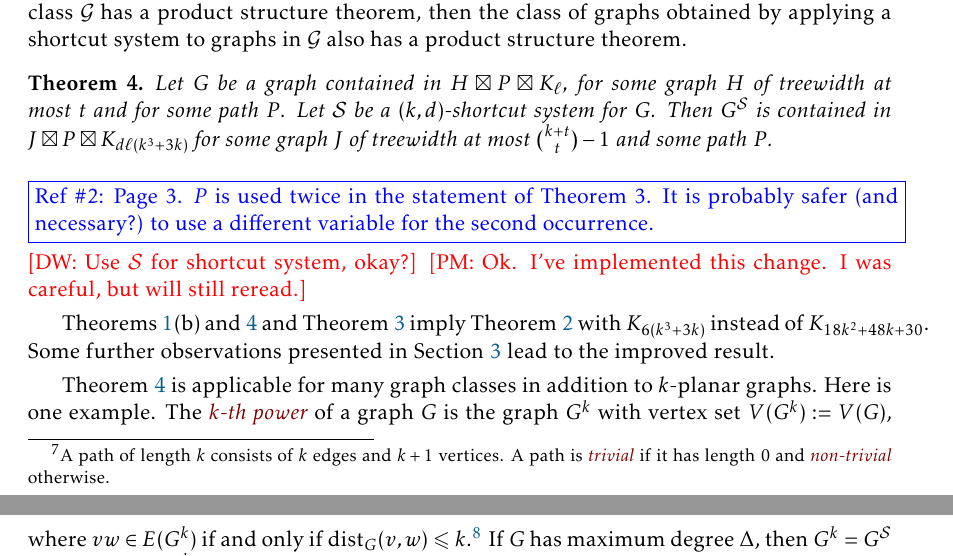
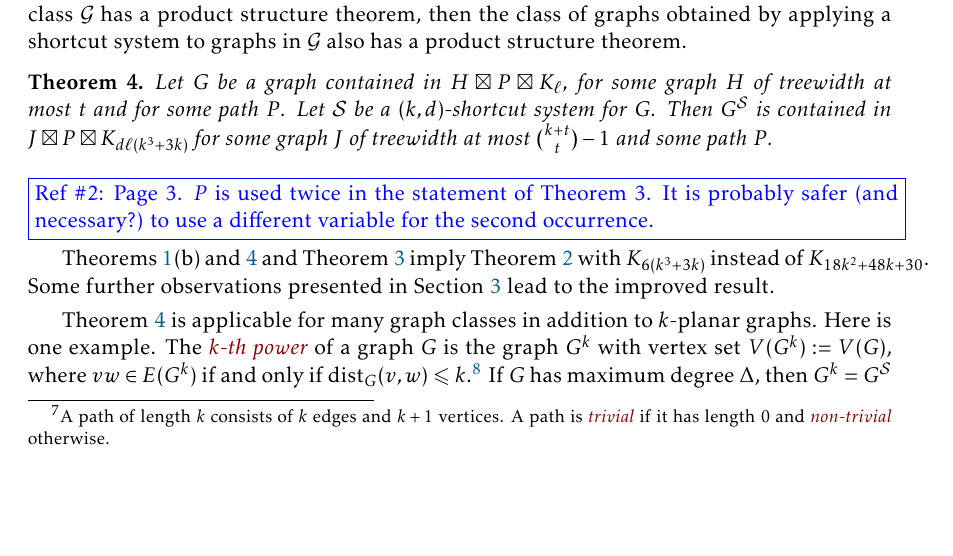
Before and after one commit to patmorin/k-planar, a LaTeX document (k-planar.tex): two parts of pages 5 and 6 of 35 before the commit and part of page 5 of 35 after it, the two joined at a grey line, cut so that both start at the same text, the shorter picture padded with empty space. Compiled offline with pdfLaTeX.

Commit message:
Commenting out some conversation

```diff
--- a/k-planar.tex
+++ b/k-planar.tex
@@ -244,8 +246,8 @@ Let $G$ be a graph contained in $H\boxtimes P \boxtimes K_\ell$, for some graph
 safer (and necessary?) to use a different variable for the second
 occurrence.}
 
-\note{DW}{Use $\SS$ for shortcut system, okay?}
-\note{PM}{Ok.  I've implemented this change.  I was careful, but will still reread.}
+% \note{DW}{Use $\SS$ for shortcut system, okay?}
+% \note{PM}{Ok.  I've implemented this change.  I was careful, but will still reread.}
 
 Theorems~\ref{PlanarProduct}(b) and \ref{ShortcutProduct} and \cref{AddDummy} imply \cref{kPlanarProduct} with $K_{6(k^3+3k)}$ instead of $K_{18k^2+48k+30}$. Some further observations presented in \cref{sec-k-planar} lead to the improved result.
 
```
Also changed, not shown: k-planar.tex (2 more changed lines).
